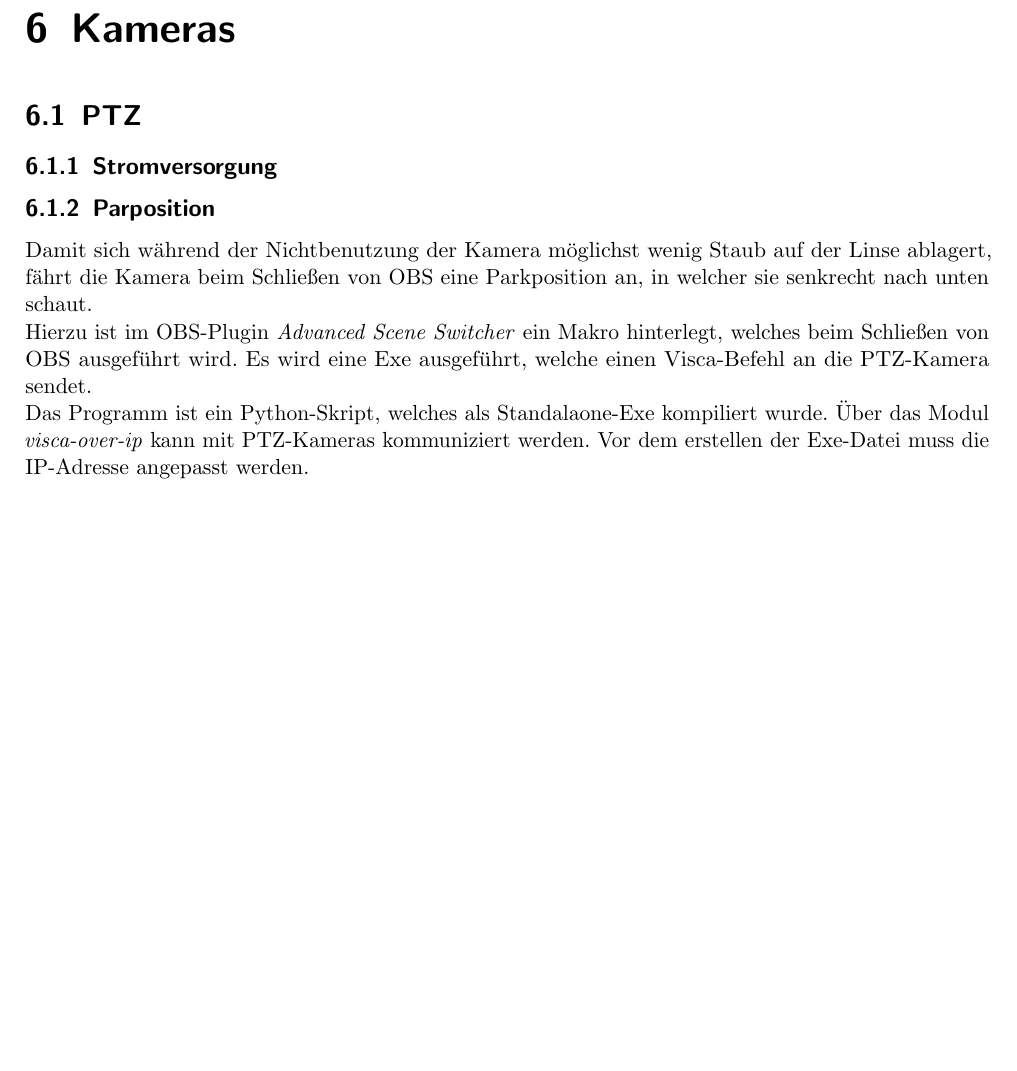
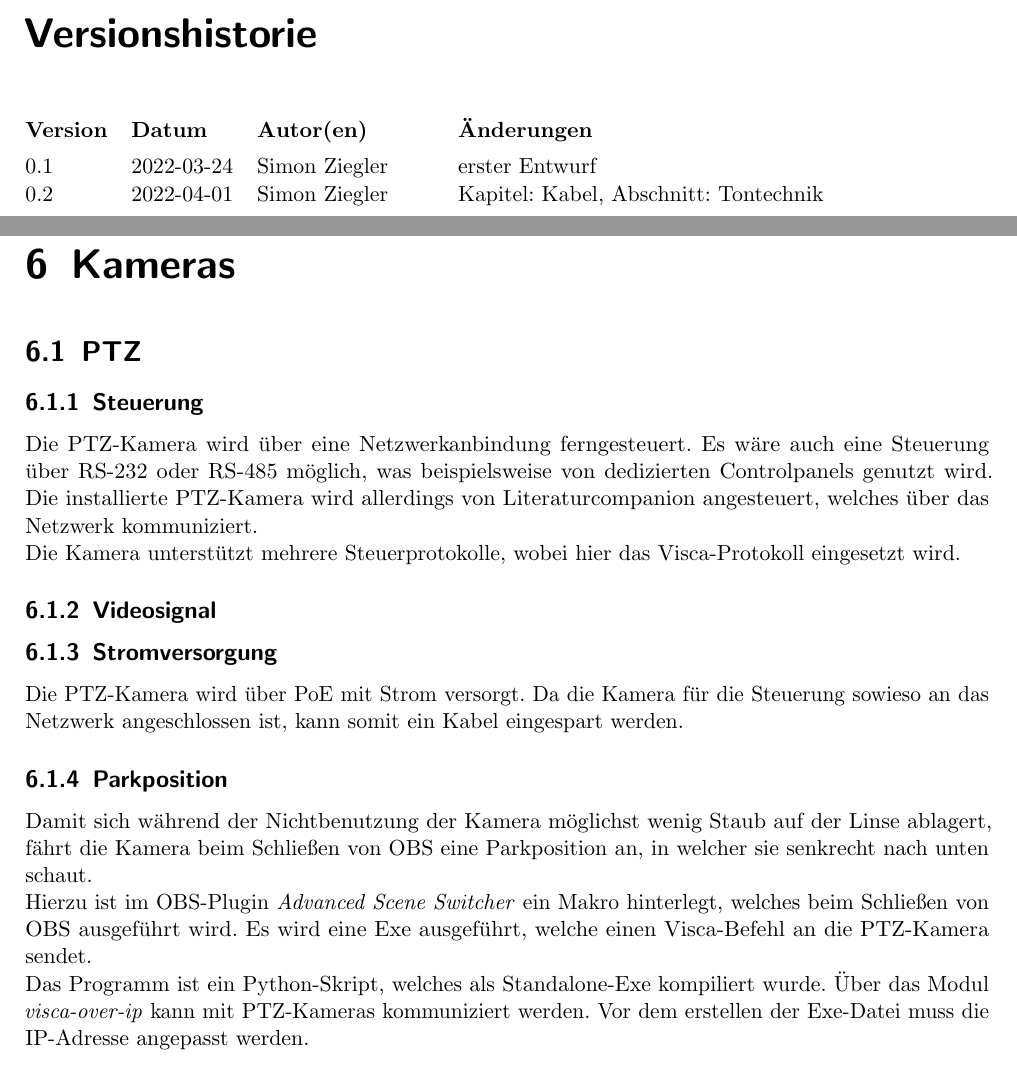
Before and after one commit to johannesbuehl/dokumentation, a LaTeX document (johannes-streaming-dokumentation.tex, which reads Kameras.tex): part of page 9 of 10 before the commit and two parts of pages 2 and 10 of 11 after it, the two joined at a grey line, cut at the place of the change, the shorter picture padded with empty space. Compiled offline with pdfLaTeX.

Commit message:
PTZ fortgeführt

```diff
--- a/Kameras.tex
+++ b/Kameras.tex
@@ -1,11 +1,19 @@
 \chapter{Kameras}
 	\section{PTZ}
+		\subsection{Steuerung}
+			Die \Gls{PTZ-Kamera} wird über eine Netzwerkanbindung ferngesteuert.
+			Es wäre auch eine Steuerung über RS-232 oder RS-485 möglich, was beispielsweise von dedizierten Controlpanels genutzt wird.
+			Die installierte \Gls{PTZ-Kamera} wird allerdings von \refname{companion} angesteuert, welches über das Netzwerk kommuniziert.
+
+			Die Kamera unterstützt mehrere Steuerprotokolle, wobei hier das \Gls{Visca}-Protokoll eingesetzt wird.
+		\subsection{Videosignal}
 		\subsection{Stromversorgung}
-
-		\subsection{Parposition}
+			Die \Gls{PTZ-Kamera} wird über \Gls{PoE} mit Strom versorgt.
+			Da die Kamera für die Steuerung sowieso an das Netzwerk angeschlossen ist, kann somit ein Kabel eingespart werden.
+		\subsection{Parkposition}
 			Damit sich während der Nichtbenutzung der Kamera möglichst wenig Staub auf der Linse ablagert, fährt die Kamera beim Schließen von OBS eine Parkposition an, in welcher sie senkrecht nach unten schaut.
 
 			Hierzu ist im \Gls{OBS}-Plugin \textit{Advanced Scene Switcher} ein Makro hinterlegt, welches beim Schließen von OBS ausgeführt wird. Es wird eine Exe ausgeführt, welche einen \Gls{Visca}-Befehl an die \Gls{PTZ-Kamera} sendet.
 
-			Das Programm ist ein Python-Skript, welches als Standalaone-Exe kompiliert wurde. Über das Modul \textit{visca-over-ip} kann mit \Glsplural{PTZ-Kamera} kommuniziert werden. Vor dem erstellen der Exe-Datei muss die IP-Adresse angepasst werden.
+			Das Programm ist ein Python-Skript, welches als Standalone-Exe kompiliert wurde. Über das Modul \textit{visca-over-ip} kann mit \Glsplural{PTZ-Kamera} kommuniziert werden. Vor dem erstellen der Exe-Datei muss die IP-Adresse angepasst werden.
 	\section{Sony A6000}
--- a/johannes-streaming-dokumentation.tex
+++ b/johannes-streaming-dokumentation.tex
@@ -25,6 +25,8 @@
 \usepackage{amsmath} % better math-stuff
 \usepackage{amssymb} % more math symbols
 \usepackage{float}
+
+\usepackage{vhistory}
 
 \usepackage{csvsimple}
 
@@ -59,15 +61,18 @@
 % \titlehead{titlehead}
 \subject{Dokumentation}
 \title{Streaming-Setup in der Johanneskirche Bühl}
-\subtitle{Version 0.1}
-\author{Simon Ziegler}
-\date{Stand \today}
+\subtitle{Version \vhCurrentVersion}
+\author{\vhListAllAuthors}
+\date{Stand \vhCurrentDate}
 \publishers{installiert von Jonas Borho \& Simon Ziegler}
 
 \newcommand{\rarrow}{$\rightarrow$ }
 \newcommand{\larrow}{$\leftarrow$ }
 \newcommand{\Rarrow}{$\Rightarrow$ }
 \newcommand{\Larrow}{$\Leftarrow$ }
+
+% \let\origGls\Gls
+% \renewcommand{\Gls}[1]{\rarrow\origGls{#1}}
 
 \KOMAoptions{numbers=noendperiod}
 
@@ -76,6 +81,11 @@
 	\maketitle
 
 	\newpage
+
+	\begin{versionhistory}
+		\vhEntry{0.1}{2022-03-24}{Simon Ziegler}{erster Entwurf}
+		\vhEntry{0.2}{2022-04-01}{Simon Ziegler}{Kapitel: Kabel, Abschnitt: Tontechnik}
+	\end{versionhistory}
 
 	\tableofcontents
 	\newpage
```
Also changed, not shown: Glossar.tex (+8 -2 lines), 1 other file.
